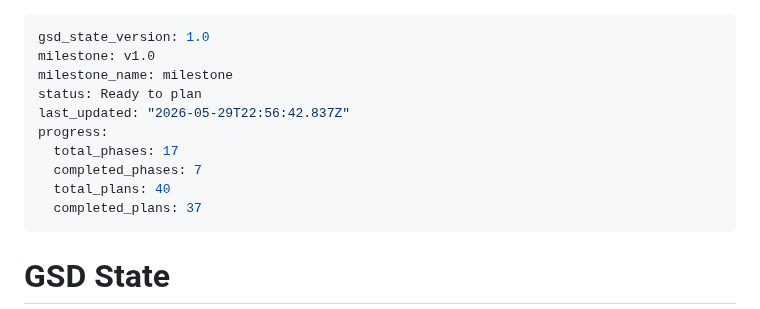
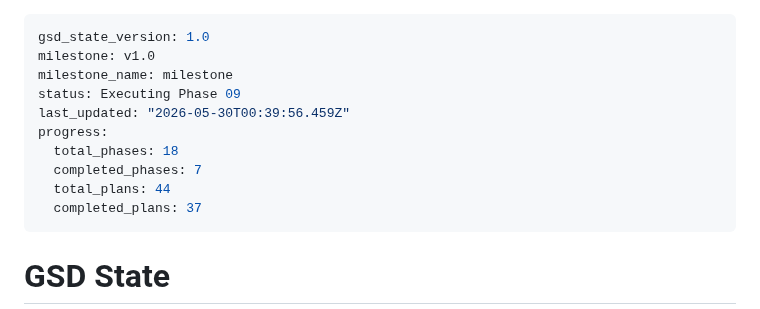
Before and after one commit to ogdevlabs/MWF, a Markdown page: .planning/STATE.md, the part around the change. GitHub-like rendering.

Commit message:
chore: stage state before wave 1 merge

```diff
--- a/.planning/STATE.md
+++ b/.planning/STATE.md
@@ -2,12 +2,12 @@
 gsd_state_version: 1.0
 milestone: v1.0
 milestone_name: milestone
-status: Ready to plan
-last_updated: "2026-05-29T22:56:42.837Z"
+status: Executing Phase 09
+last_updated: "2026-05-30T00:39:56.459Z"
 progress:
-  total_phases: 17
+  total_phases: 18
   completed_phases: 7
-  total_plans: 40
+  total_plans: 44
   completed_plans: 37
 ---
 
```
